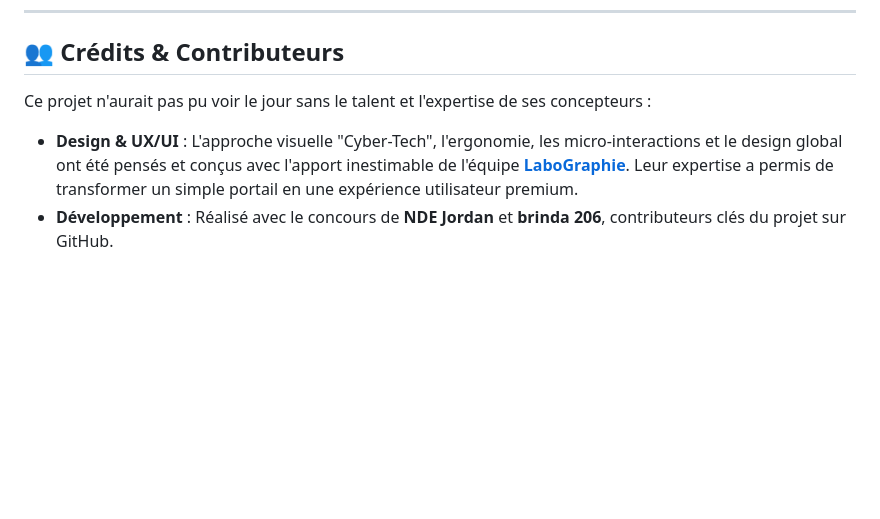
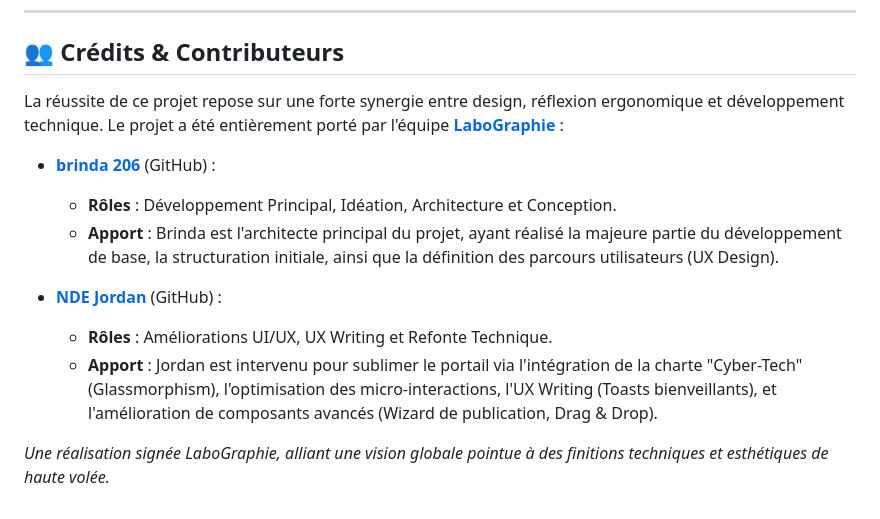
Before and after one commit to brinda206/Secuity-IT, a Markdown page: README.md, the part around the change. Drawn GitHub-style; blank space fills up the shorter version.

Commit message:
docs: ajustement des crédits LaboGraphie (brinda conception principale, jordan améliorations ux)

```diff
--- a/README.md
+++ b/README.md
@@ -116,7 +116,14 @@ Deux types de contenus cohabitent :
 
 ## 👥 Crédits & Contributeurs
 
-Ce projet n'aurait pas pu voir le jour sans le talent et l'expertise de ses concepteurs :
+La réussite de ce projet repose sur une forte synergie entre design, réflexion ergonomique et développement technique. Le projet a été entièrement porté par l'équipe **[LaboGraphie](https://labographie.vercel.app)** :
 
-- **Design & UX/UI** : L'approche visuelle "Cyber-Tech", l'ergonomie, les micro-interactions et le design global ont été pensés et conçus avec l'apport inestimable de l'équipe **[LaboGraphie](https://labographie.vercel.app)**. Leur expertise a permis de transformer un simple portail en une expérience utilisateur premium.
-- **Développement** : Réalisé avec le concours de **NDE Jordan** et **brinda 206**, contributeurs clés du projet sur GitHub.
+- **[brinda 206](https://github.com/brinda206)** (GitHub) :
+  - **Rôles** : Développement Principal, Idéation, Architecture et Conception.
+  - **Apport** : Brinda est l'architecte principal du projet, ayant réalisé la majeure partie du développement de base, la structuration initiale, ainsi que la définition des parcours utilisateurs (UX Design).
+
+- **[NDE Jordan](https://github.com/NDE-Jordan)** (GitHub) :
+  - **Rôles** : Améliorations UI/UX, UX Writing et Refonte Technique.
+  - **Apport** : Jordan est intervenu pour sublimer le portail via l'intégration de la charte "Cyber-Tech" (Glassmorphism), l'optimisation des micro-interactions, l'UX Writing (Toasts bienveillants), et l'amélioration de composants avancés (Wizard de publication, Drag & Drop).
+
+*Une réalisation signée LaboGraphie, alliant une vision globale pointue à des finitions techniques et esthétiques de haute volée.*
```
